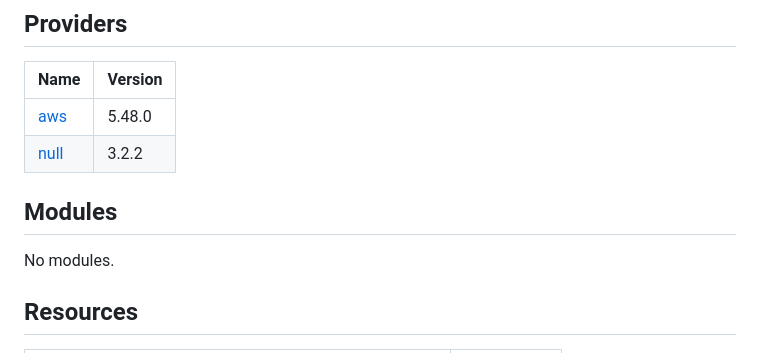
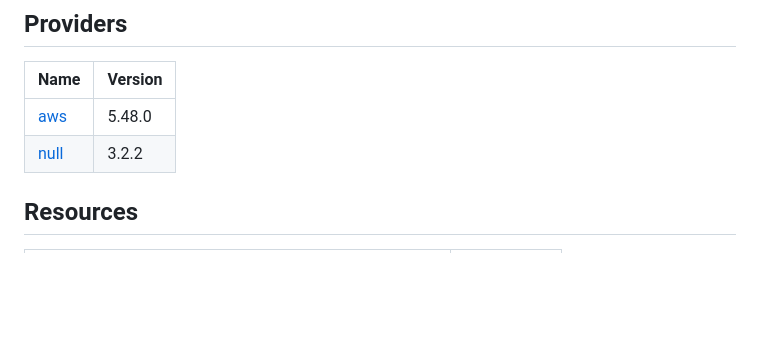
Before and after one commit to Varaprasad4127/CarmaApi, a Markdown page: CarmaApi/README.md, the part around the change. GitHub-like rendering; blank space fills up the shorter version.

```diff
--- a/CarmaApi/README.md
+++ b/CarmaApi/README.md
@@ -14,9 +14,6 @@ Create a Terraform codebase to deploy a simple web server microservice on a clou
 | <a name="provider_aws"></a> [aws](#provider\_aws) | 5.48.0 |
 | <a name="provider_null"></a> [null](#provider\_null) | 3.2.2 |
 
-## Modules
-
-No modules.
 
 ## Resources
 
```
